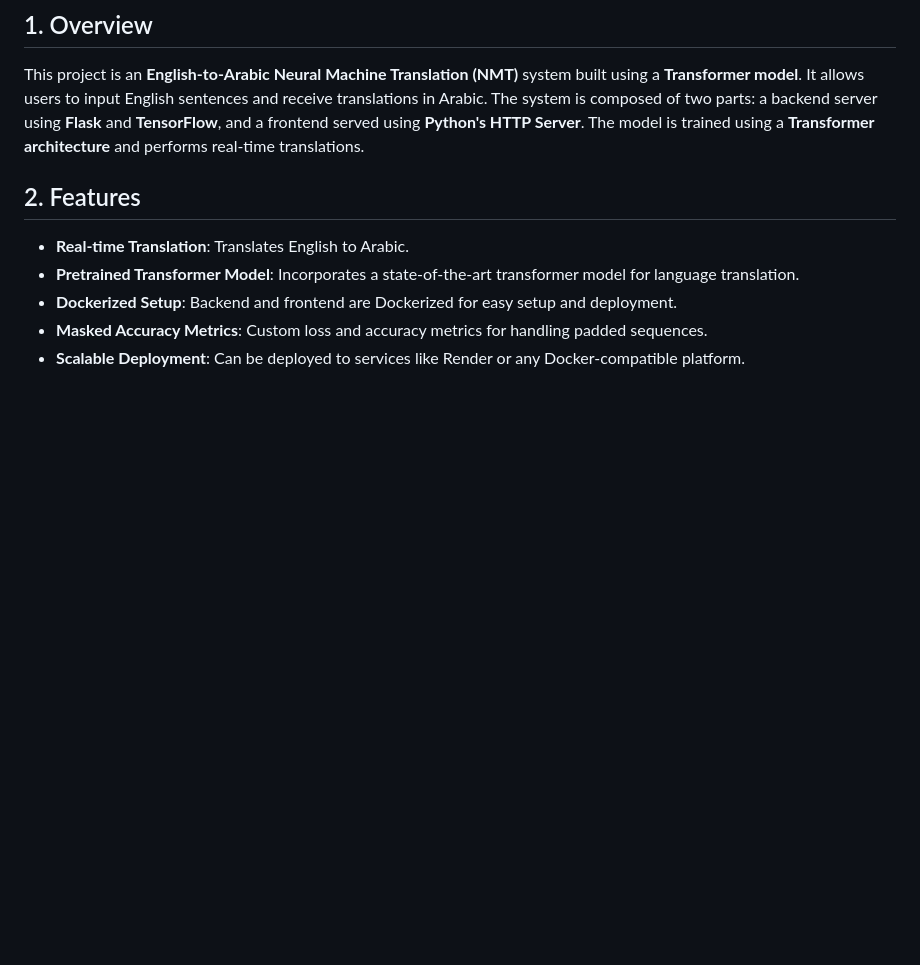
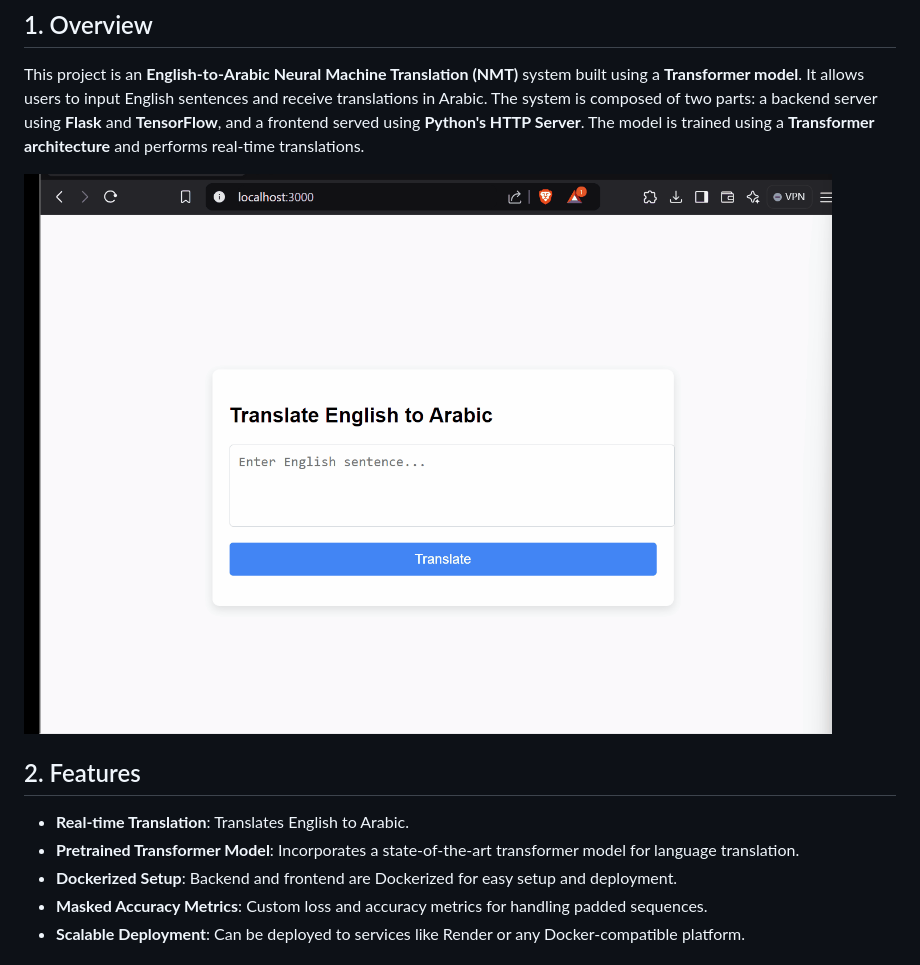
Before and after one commit to muhammed1k/English_Arabic_Translator_Transformer, a Markdown page: README.md, the part around the change. Rendered like a GitHub page; pictures changed too: media/demo.gif (added); blank space fills up the shorter version.

Commit message:
inital commit

```diff
--- a/README.md
+++ b/README.md
@@ -13,6 +13,8 @@
 
 ## 1. Overview
 This project is an **English-to-Arabic Neural Machine Translation (NMT)** system built using a **Transformer model**. It allows users to input English sentences and receive translations in Arabic. The system is composed of two parts: a backend server using **Flask** and **TensorFlow**, and a frontend served using **Python's HTTP Server**. The model is trained using a **Transformer architecture** and performs real-time translations.
+
+![Demo](media/demo.gif)
 
 ## 2. Features
 - **Real-time Translation**: Translates English to Arabic.
```
